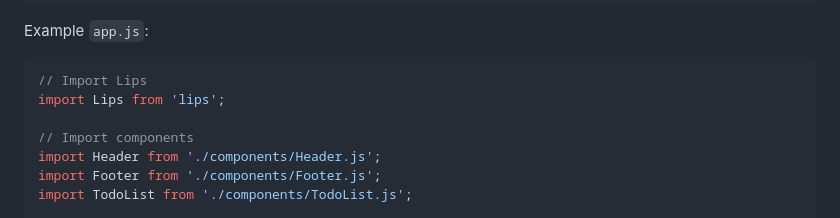
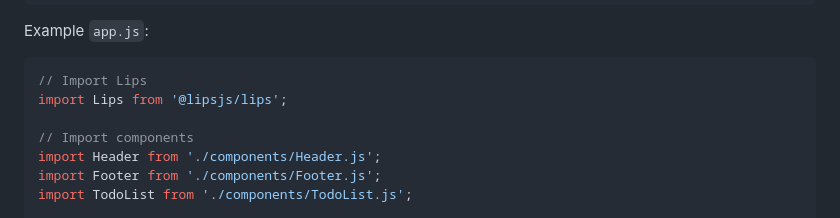
Before and after one commit to fabrice8/lips, a Markdown page: docs/getting-started.md, the part around the change printed below. GitHub-like rendering.

````diff
--- a/docs/getting-started.md
+++ b/docs/getting-started.md
@@ -148,7 +148,7 @@ Example `app.js`:
 
 ```javascript
 // Import Lips
-import Lips from 'lips';
+import Lips from '@lipsjs/lips';
 
 // Import components
 import Header from './components/Header.js';
````
Also changed, not shown: other parts of docs/getting-started.md (+2 -2 lines), README.md (+2 -2 lines), docs/api-reference.md (+1 -1 lines).
